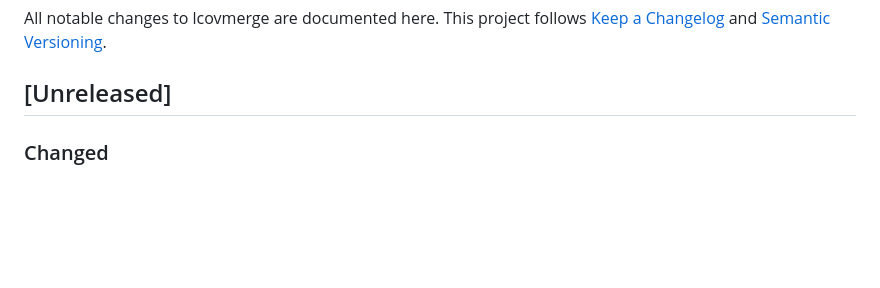
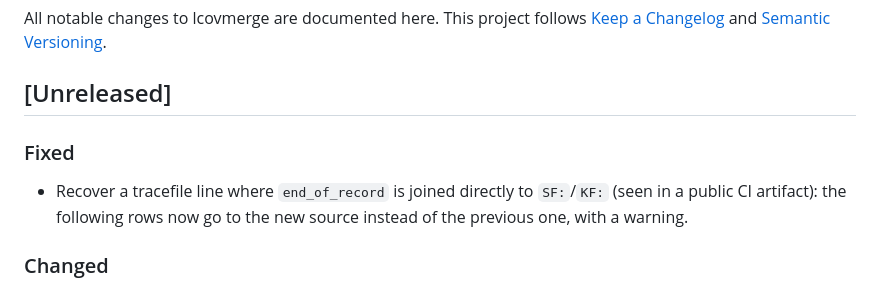
Before and after one commit to megasoft1978/lcovmerge, a Markdown page: CHANGELOG.md, the part around the change. GitHub-like rendering; blank space fills up the shorter version.

Commit message:
docs(changelog): note joined-boundary recovery
Co-Authored-By: Claude Sonnet 5.5 <noreply@anthropic.com>

```diff
--- a/CHANGELOG.md
+++ b/CHANGELOG.md
@@ -5,6 +5,10 @@ Changelog](https://keepachangelog.com/en/1.1.0/) and [Semantic
 Versioning](https://semver.org/spec/v2.0.0.html).
 
 ## [Unreleased]
+
+### Fixed
+
+- Recover a tracefile line where `end_of_record` is joined directly to `SF:`/`KF:` (seen in a public CI artifact): the following rows now go to the new source instead of the previous one, with a warning.
 
 ### Changed
 
```
